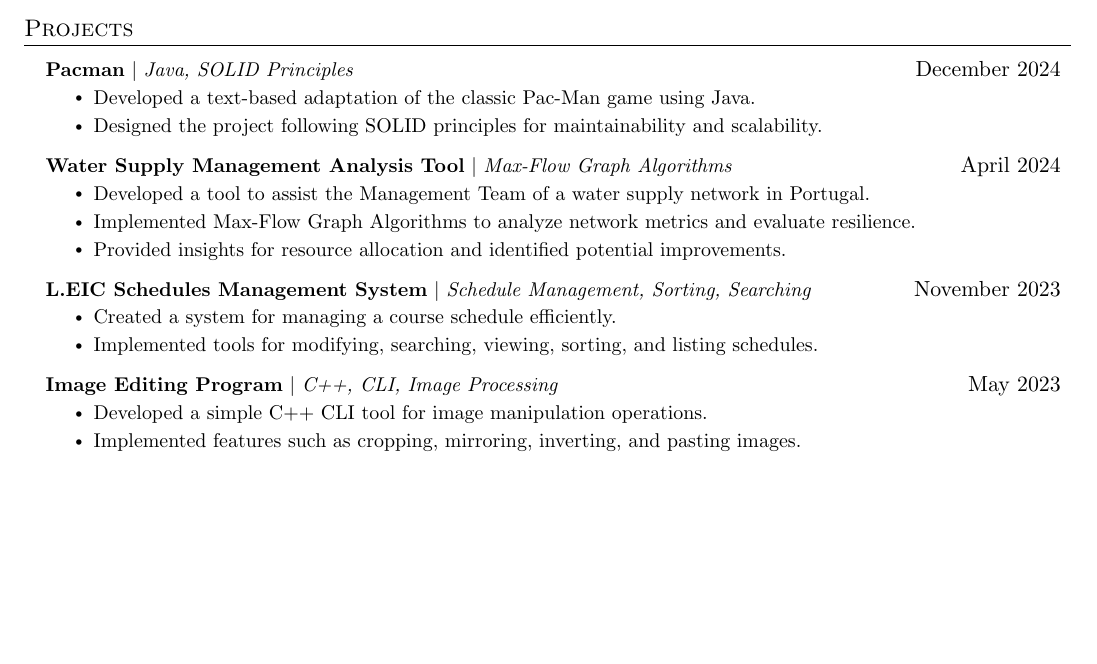
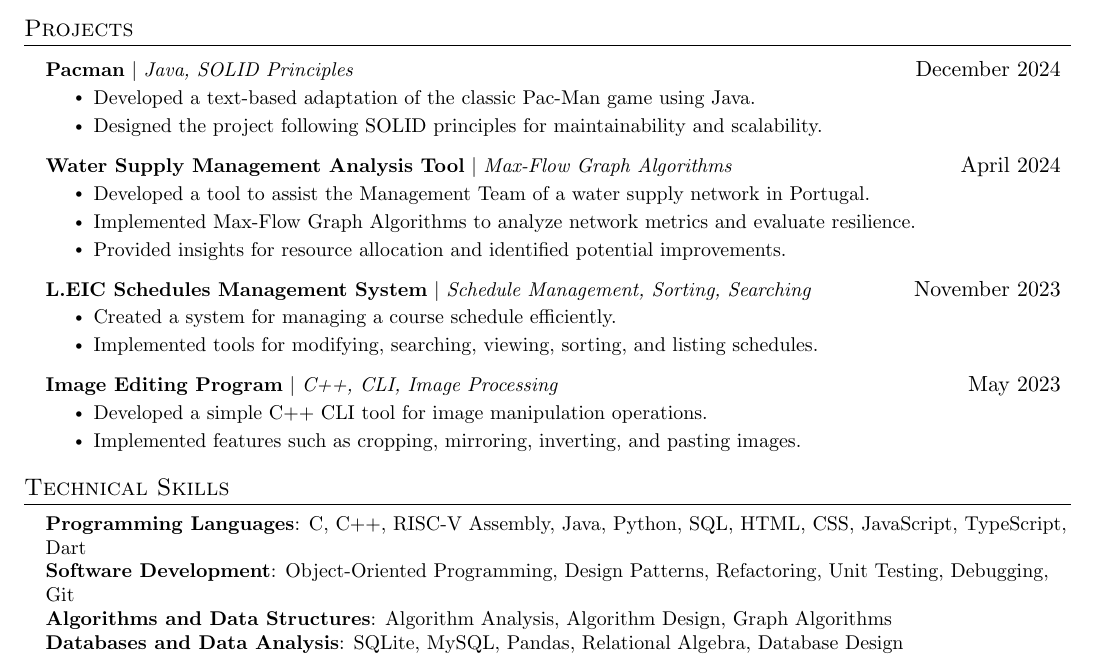
Before and after one commit to peucastro/resume, a LaTeX CV (resume.tex): part of the page, cut so that both start at the same text, the shorter picture padded with empty space. Compiled offline with pdfLaTeX.

Commit message:
added technical skills

```diff
--- a/resume.tex
+++ b/resume.tex
@@ -163,5 +163,17 @@
 	\resumeSubHeadingListEnd
 
 
+	%-----------TECHNICAL SKILLS-----------
+	\section{Technical Skills}
+	\begin{itemize}[leftmargin=0.15in, label={}]
+		\small{\item{
+			\textbf{Programming Languages}{: C, C++, RISC-V Assembly, Java, Python, SQL, HTML, CSS, JavaScript, TypeScript, Dart} \\
+			\textbf{Software Development}{: Object-Oriented Programming, Design Patterns, Refactoring, Unit Testing, Debugging, Git} \\
+			\textbf{Algorithms and Data Structures}{: Algorithm Analysis, Algorithm Design, Graph Algorithms} \\
+			\textbf{Databases and Data Analysis}{: SQLite, MySQL, Pandas, Relational Algebra, Database Design}
+		}}
+	\end{itemize}
+
+
 %-------------------------------------------
 \end{document}
```
